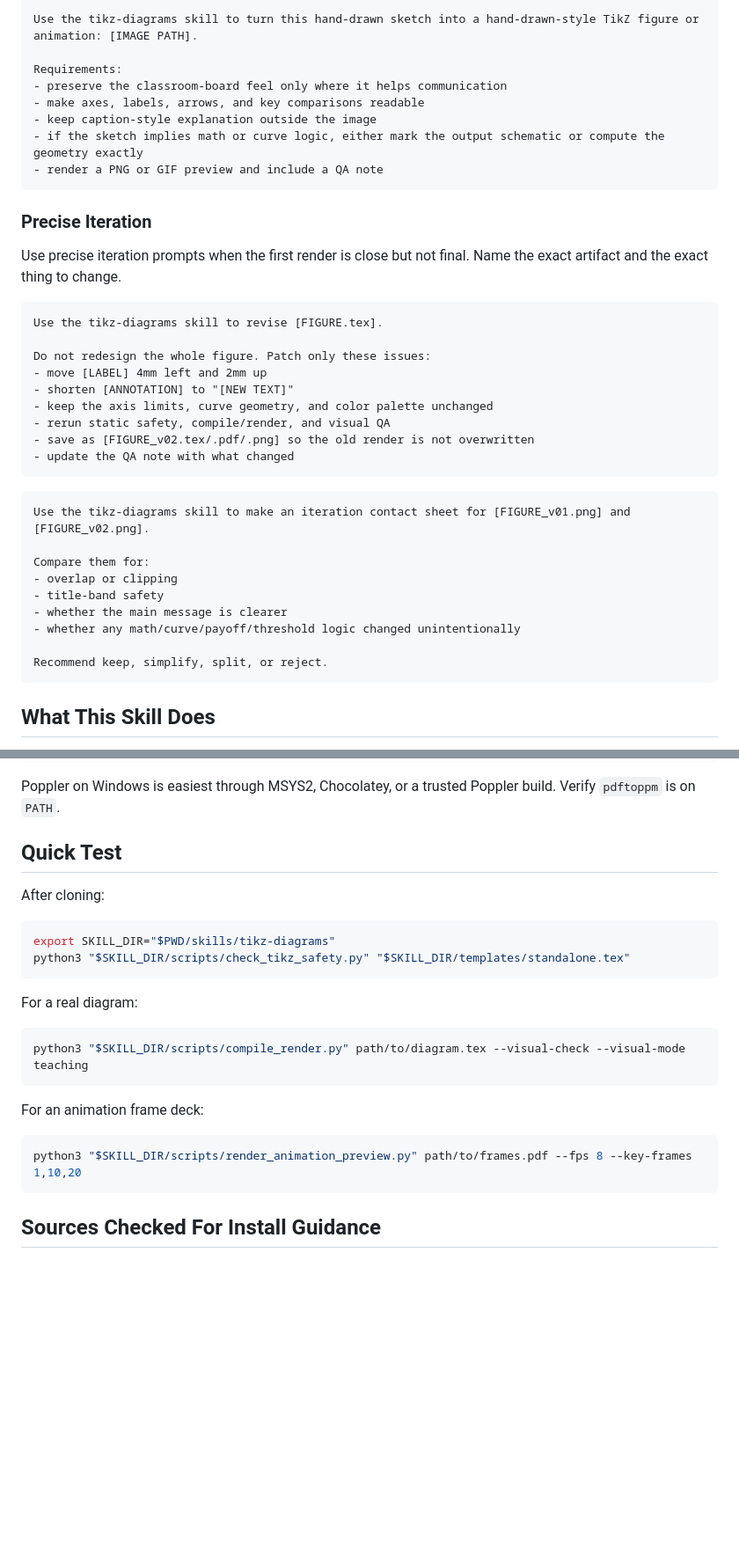
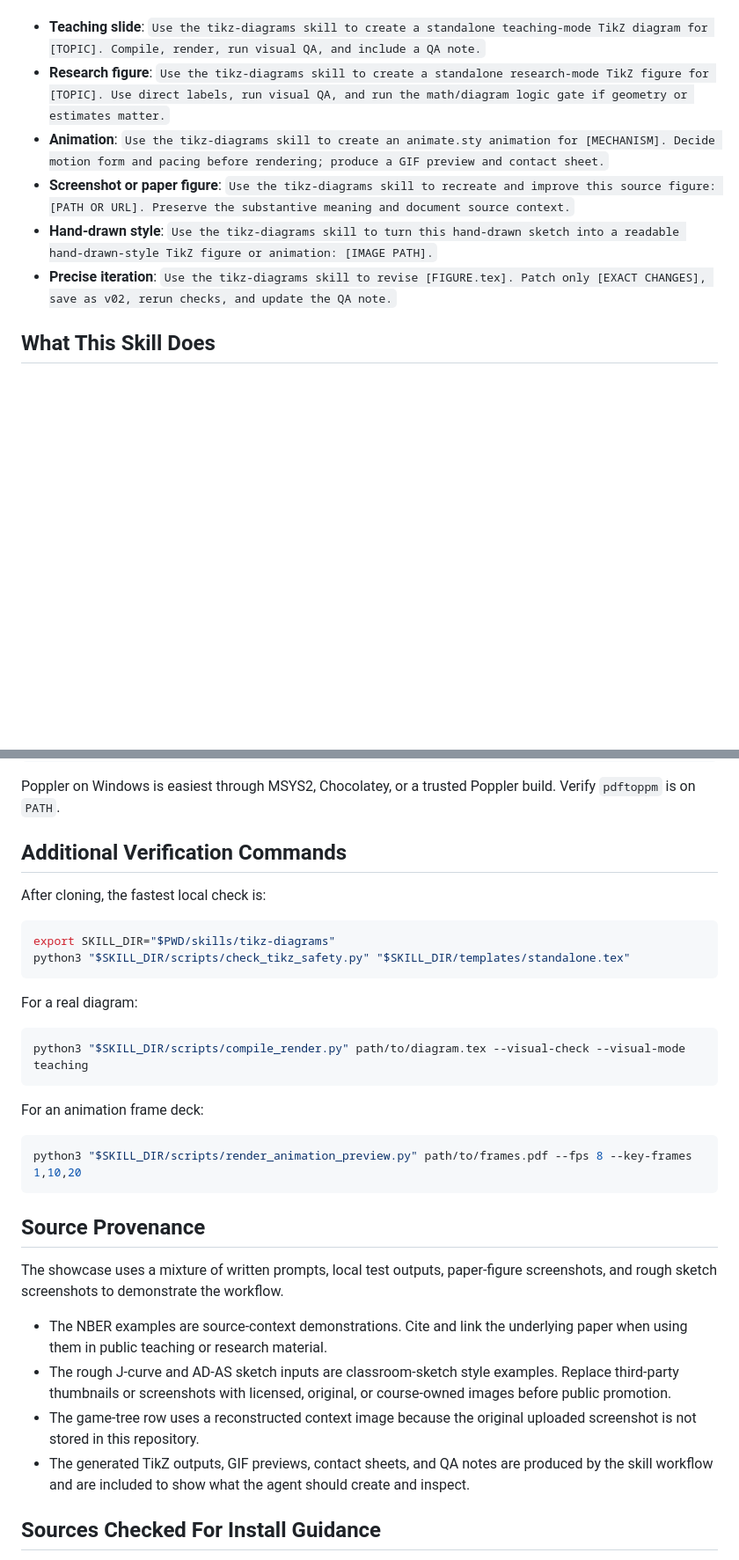
Before and after one commit to Patrick-Healy/tikz-diagrams-skill, a Markdown page: README.md, 2 parts joined by grey strips. Shown at 88% size. Rendered like a GitHub page; blank space fills up the shorter version.

````diff
--- a/README.md
+++ b/README.md
@@ -130,41 +66,9 @@ Requirements:
-```text
-Use the tikz-diagrams skill to turn this hand-drawn sketch into a hand-drawn-style TikZ figure or animation: [IMAGE PATH].
-
-Requirements:
-- preserve the classroom-board feel only where it helps communication
-- make axes, labels, arrows, and key comparisons readable
-- keep caption-style explanation outside the image
-- if the sketch implies math or curve logic, either mark the output schematic or compute the geometry exactly
-- render a PNG or GIF preview and include a QA note
-```
-
-### Precise Iteration
-
-Use precise iteration prompts when the first render is close but not final. Name the exact artifact and the exact thing to change.
-
-```text
-Use the tikz-diagrams skill to revise [FIGURE.tex].
-
-Do not redesign the whole figure. Patch only these issues:
-- move [LABEL] 4mm left and 2mm up
-- shorten [ANNOTATION] to "[NEW TEXT]"
-- keep the axis limits, curve geometry, and color palette unchanged
-- rerun static safety, compile/render, and visual QA
-- save as [FIGURE_v02.tex/.pdf/.png] so the old render is not overwritten
-- update the QA note with what changed
-```
-
-```text
-Use the tikz-diagrams skill to make an iteration contact sheet for [FIGURE_v01.png] and [FIGURE_v02.png].
-
-Compare them for:
-- overlap or clipping
-- title-band safety
-- whether the main message is clearer
-- whether any math/curve/payoff/threshold logic changed unintentionally
-
-Recommend keep, simplify, split, or reject.
-```
+- **Teaching slide**: `Use the tikz-diagrams skill to create a standalone teaching-mode TikZ diagram for [TOPIC]. Compile, render, run visual QA, and include a QA note.`
+- **Research figure**: `Use the tikz-diagrams skill to create a standalone research-mode TikZ figure for [TOPIC]. Use direct labels, run visual QA, and run the math/diagram logic gate if geometry or estimates matter.`
+- **Animation**: `Use the tikz-diagrams skill to create an animate.sty animation for [MECHANISM]. Decide motion form and pacing before rendering; produce a GIF preview and contact sheet.`
+- **Screenshot or paper figure**: `Use the tikz-diagrams skill to recreate and improve this source figure: [PATH OR URL]. Preserve the substantive meaning and document source context.`
+- **Hand-drawn style**: `Use the tikz-diagrams skill to turn this hand-drawn sketch into a readable hand-drawn-style TikZ figure or animation: [IMAGE PATH].`
+- **Precise iteration**: `Use the tikz-diagrams skill to revise [FIGURE.tex]. Patch only [EXACT CHANGES], save as v02, rerun checks, and update the QA note.`
 
 ## What This Skill Does
 
@@ -512,9 +516,9 @@ python -m pip install Pillow PyMuPDF
 
 Poppler on Windows is easiest through MSYS2, Chocolatey, or a trusted Poppler build. Verify `pdftoppm` is on `PATH`.
 
-## Quick Test
+## Additional Verification Commands
 
-After cloning:
+After cloning, the fastest local check is:
 
 ```bash
 export SKILL_DIR="$PWD/skills/tikz-diagrams"
@@ -533,6 +537,15 @@ For an animation frame deck:
 python3 "$SKILL_DIR/scripts/render_animation_preview.py" path/to/frames.pdf --fps 8 --key-frames 1,10,20
 ```
 
+## Source Provenance
+
+The showcase uses a mixture of written prompts, local test outputs, paper-figure screenshots, and rough sketch screenshots to demonstrate the workflow.
+
+- The NBER examples are source-context demonstrations. Cite and link the underlying paper when using them in public teaching or research material.
+- The rough J-curve and AD-AS sketch inputs are classroom-sketch style examples. Replace third-party thumbnails or screenshots with licensed, original, or course-owned images before public promotion.
+- The game-tree row uses a reconstructed context image because the original uploaded screenshot is not stored in this repository.
+- The generated TikZ outputs, GIF previews, contact sheets, and QA notes are produced by the skill workflow and are included to show what the agent should create and inspect.
+
 ## Sources Checked For Install Guidance
 
 - Claude Code skills: https://code.claude.com/docs/en/skills
````
Also changed, not shown: other parts of README.md (+108 -72 lines).
